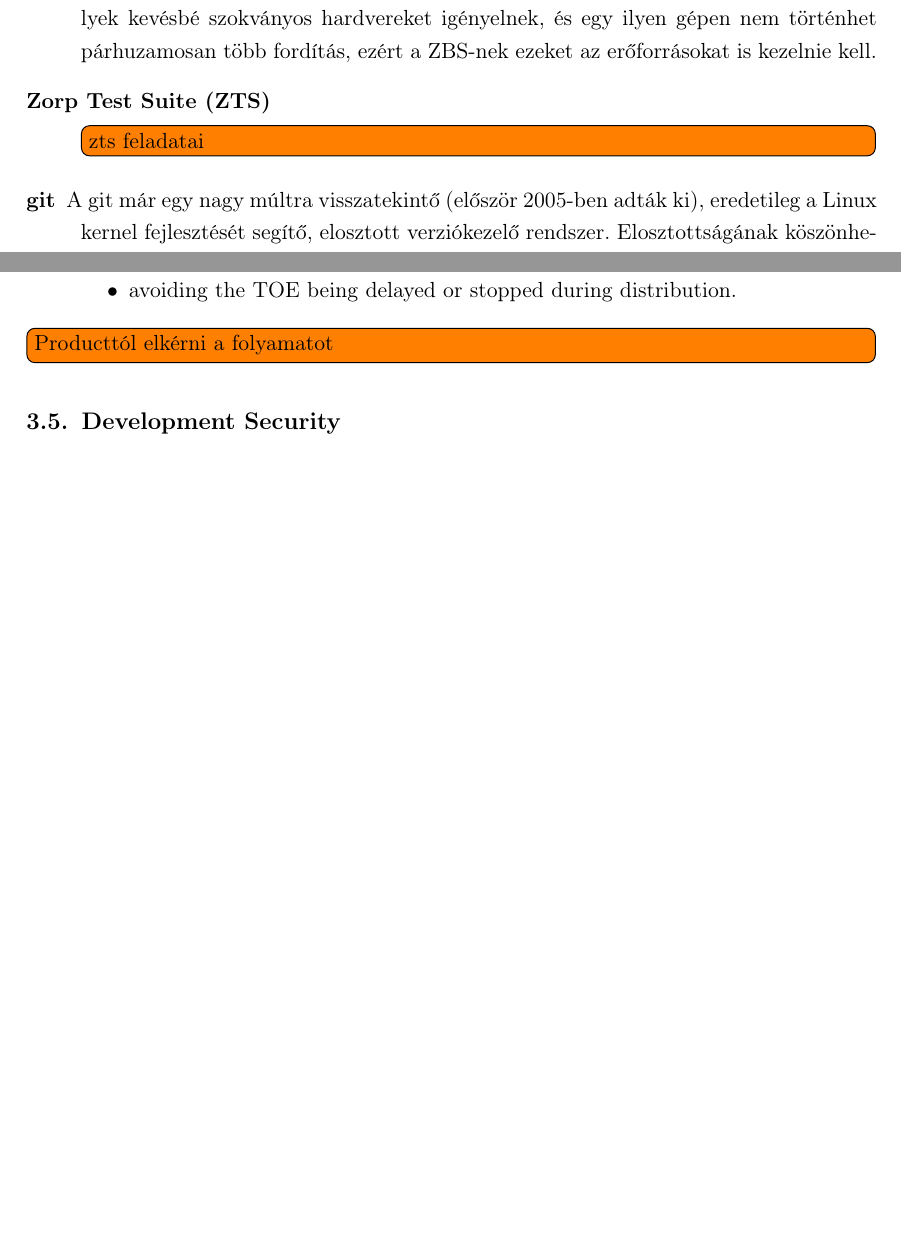
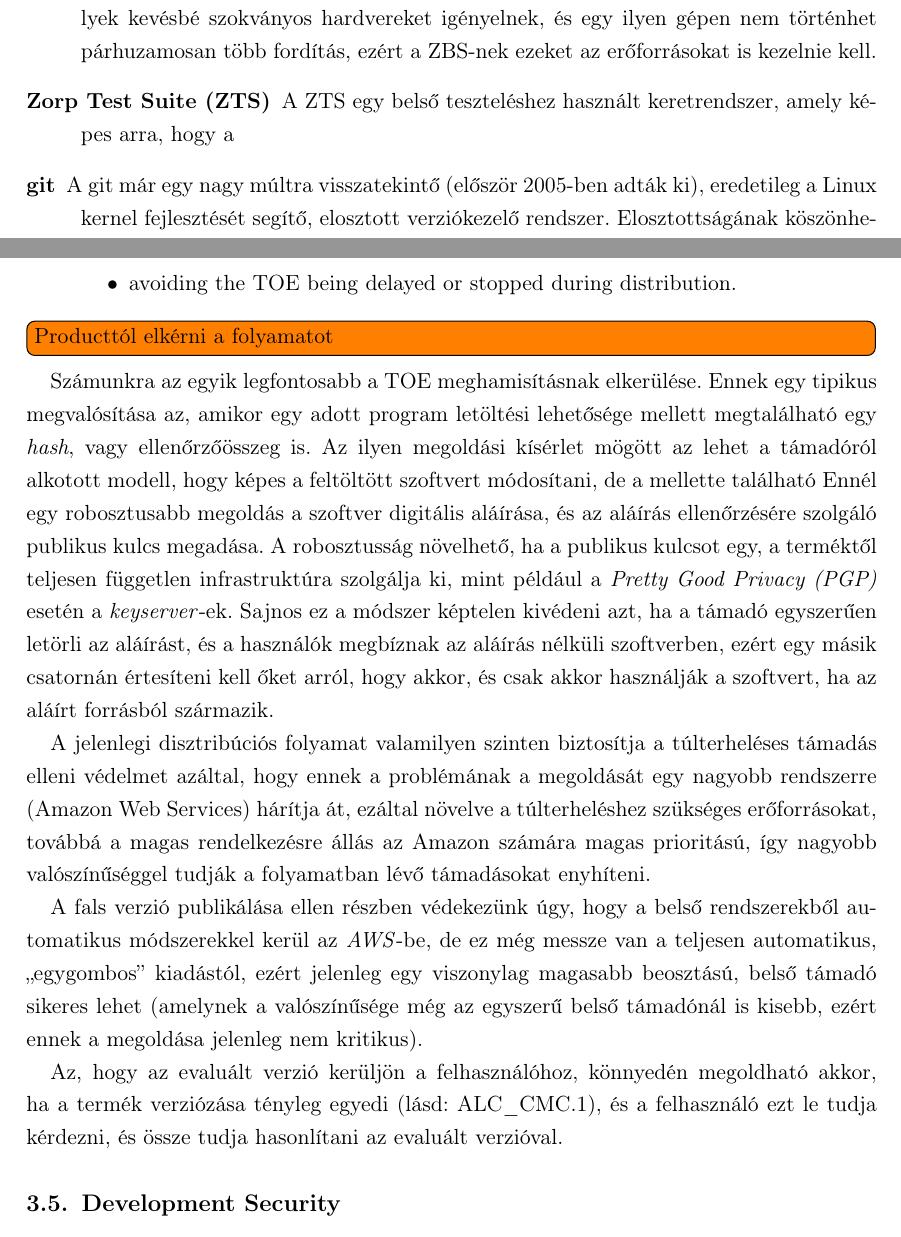
Before and after one commit to dnsjts/bsc-thesis, a LaTeX thesis (diploma.tex, which reads applyingmethodology.tex, background.tex): two parts of pages 9 and 28 of 33, joined at a grey line, cut so that both start at the same text, the shorter picture padded with empty space. Compiled offline with pdfLaTeX.

Commit message:
asd
Signed-off-by: MÓZES Ádám István <adam.mozes@balabit.com>

```diff
--- a/applyingmethodology.tex
+++ b/applyingmethodology.tex
@@ -516,6 +516,33 @@ hogy dokumentáljuk, és a dokumentáció alapján szállítsuk a TOE-t), a seg
 
 \todo[inline]{Producttól elkérni a folyamatot}
 
+Számunkra az egyik legfontosabb a TOE meghamisításnak elkerülése. Ennek egy tipikus megvalósítása
+az, amikor egy adott program letöltési lehetősége mellett megtalálható egy \emph{hash}, vagy
+ellenőrzőösszeg is. Az ilyen megoldási kísérlet mögött az lehet a támadóról alkotott modell, hogy
+képes a feltöltött szoftvert módosítani, de a mellette található Ennél egy robosztusabb megoldás
+a szoftver digitális aláírása, és az aláírás ellenőrzésére szolgáló publikus kulcs megadása.
+A robosztusság növelhető, ha a publikus kulcsot egy, a terméktől teljesen független infrastruktúra
+szolgálja ki, mint például a \emph{Pretty Good Privacy (PGP)} esetén a \emph{keyserver}-ek.
+Sajnos ez a módszer képtelen kivédeni azt, ha a támadó egyszerűen letörli az aláírást, és a
+használók megbíznak az aláírás nélküli szoftverben, ezért egy másik csatornán értesíteni kell őket
+arról, hogy akkor, és csak akkor használják a szoftvert, ha az aláírt forrásból származik.
+
+A jelenlegi disztribúciós folyamat valamilyen szinten biztosítja a túlterheléses támadás elleni
+védelmet azáltal, hogy ennek a problémának a megoldását egy nagyobb rendszerre (Amazon Web Services)
+hárítja át, ezáltal növelve a túlterheléshez szükséges erőforrásokat, továbbá a magas rendelkezésre
+állás az Amazon számára magas prioritású, így nagyobb valószínűséggel tudják a folyamatban lévő
+támadásokat enyhíteni.
+
+A fals verzió publikálása ellen részben védekezünk úgy, hogy a belső rendszerekből automatikus
+módszerekkel kerül az \emph{AWS}-be, de ez még messze van a teljesen automatikus, ,,egygombos''
+kiadástól, ezért jelenleg egy viszonylag magasabb beosztású, belső támadó sikeres lehet (amelynek a
+valószínűsége még az egyszerű belső támadónál is kisebb, ezért ennek a megoldása jelenleg nem
+kritikus).
+
+Az, hogy az evaluált verzió kerüljön a felhasználóhoz, könnyedén megoldható akkor, ha a termék
+verziózása tényleg egyedi (lásd: ALC\_CMC.1), és a felhasználó ezt le tudja kérdezni, és össze
+tudja hasonlítani az evaluált verzióval.
+
 \section{Development Security}
 
 \todo[inline]{SecMan}
--- a/background.tex
+++ b/background.tex
@@ -36,7 +36,8 @@ használunk.
         folyamatokban lévő különbségeket. Mivel vannak olyan támogatott platformok, amelyek
         kevésbé szokványos hardvereket igényelnek, és egy ilyen gépen nem történhet párhuzamosan
         több fordítás, ezért a ZBS-nek ezeket az erőforrásokat is kezelnie kell. }
-    \item[Zorp Test Suite (ZTS)] { \todo[inline]{zts feladatai}}
+    \item[Zorp Test Suite (ZTS)] { A ZTS egy belső teszteléshez használt keretrendszer, amely
+        képes arra, hogy a}
     \item[git] {A git már egy nagy múltra visszatekintő (először 2005-ben adták ki), eredetileg a
         Linux kernel fejlesztését segítő, elosztott verziókezelő rendszer. Elosztottságának
         köszönhetően a nyílt forráskódú szoftverek világában az egyik legnagyobb mértékben
```
Also changed, not shown: applyingmethodology.tex (2 more changed lines), background.tex (4 more changed lines).
